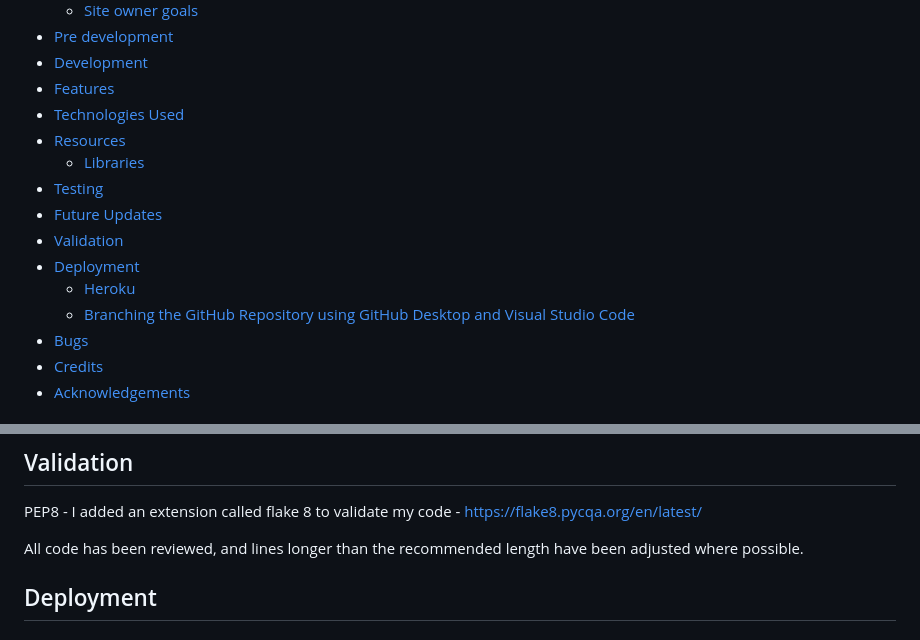
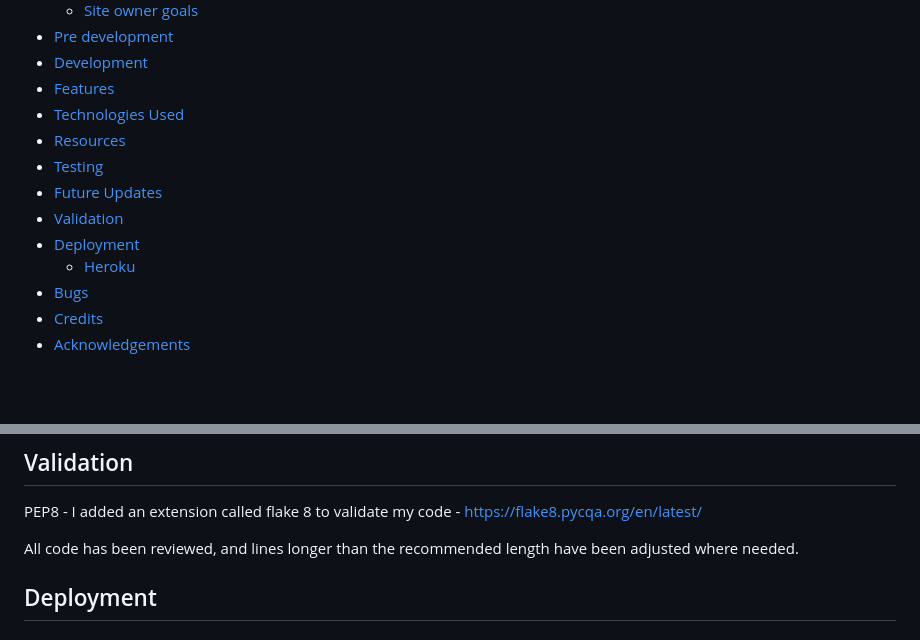
Before and after one commit to ashley9368/banking-app, a Markdown page: README.md, 2 parts joined by grey strips. Rendered like a GitHub page; blank space fills up the shorter version.

Commit message:
Final changes to readme

```diff
--- a/README.md
+++ b/README.md
@@ -16,13 +16,11 @@ The deployed project live link is [HERE](https://banking-app-python-d549d2afb12c
 - [Features](#features)
 - [Technologies Used](#technologies-used)
 - [Resources](#resources)
-  - [Libraries](#libraries)
 - [Testing](#testing)
 - [Future Updates](#future-updates)
 - [Validation](#validation)
 - [Deployment](#deployment)
   - [Heroku](#heroku)
-  - [Branching the GitHub Repository using GitHub Desktop and Visual Studio Code](#branching-the-github-repository-using-github-desktop-and-visual-studio-code)
 - [Bugs](#bugs)
 - [Credits](#credits)
 - [Acknowledgements](#acknowledgements)
@@ -138,7 +136,7 @@ I would like to add different account types, like savings accounts, or business
 
 PEP8 - I added an extension called flake 8 to validate my code - https://flake8.pycqa.org/en/latest/
 
-All code has been reviewed, and lines longer than the recommended length have been adjusted where possible.
+All code has been reviewed, and lines longer than the recommended length have been adjusted where needed.
 
 ## Deployment
 
```
Also changed, not shown: other parts of README.md (+3 -3 lines).
